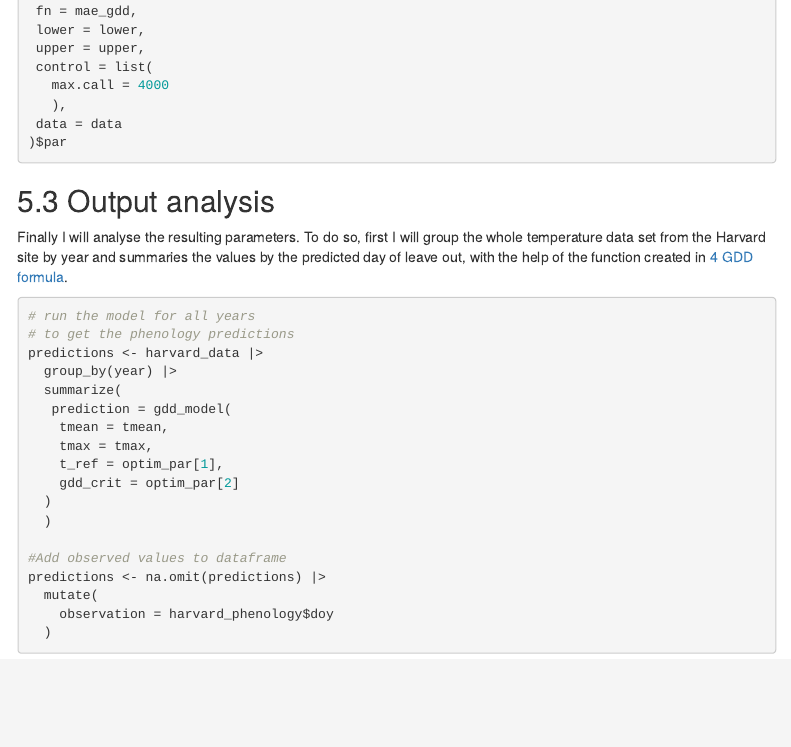
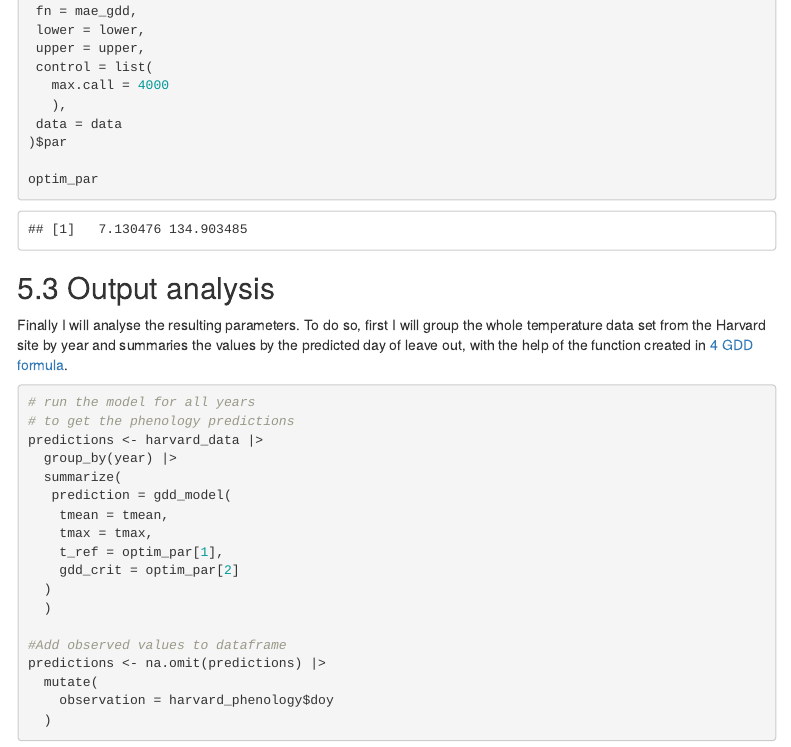
Before and after one commit to VanEend/agds_2_reports_rubens_flueckiger, an R Markdown document (vingettes/re_PM.Rmd): the page in a window 1100 px wide, from 8100 px down. The pictures show the output file vingettes/re_PM.html that the author committed with the source, opened offline; menus at the side of the page are left out.

Commit message:
Display output of optimal parameters and recreate HTML output

````diff
--- a/vingettes/re_PM.Rmd
+++ b/vingettes/re_PM.Rmd
@@ -350,6 +350,8 @@ optim_par = GenSA::GenSA(
    ),
  data = data
 )$par
+
+optim_par
 ```
 
 ## 5.3 Output analysis
````
Also changed, not shown: vingettes/re_PM.html.
